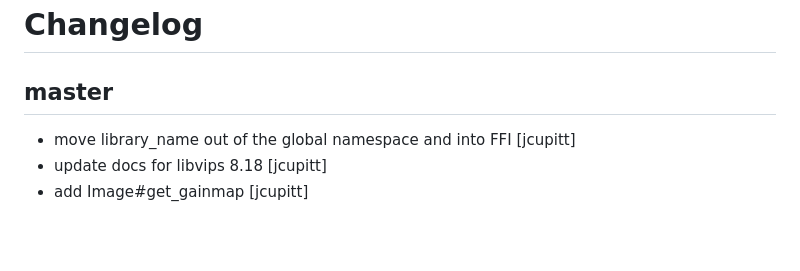
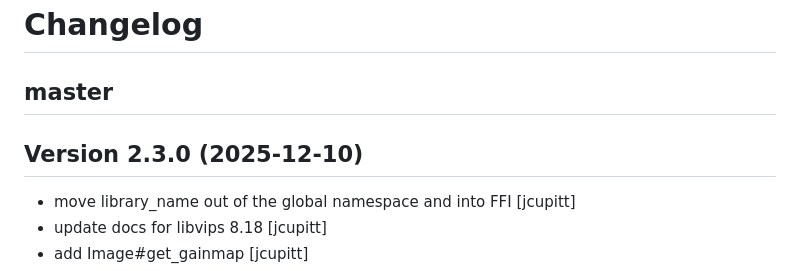
Before and after one commit to libvips/ruby-vips, a Markdown page: CHANGELOG.md, the part around the change. Rendered like a GitHub page; blank space fills up the shorter version.

Commit message:
Update changelog for v2.3.0

```diff
--- a/CHANGELOG.md
+++ b/CHANGELOG.md
@@ -1,6 +1,8 @@
 # Changelog
 
 ## master
+
+## Version 2.3.0 (2025-12-10)
 
 * move library_name out of the global namespace and into FFI [jcupitt]
 * update docs for libvips 8.18 [jcupitt]
```
